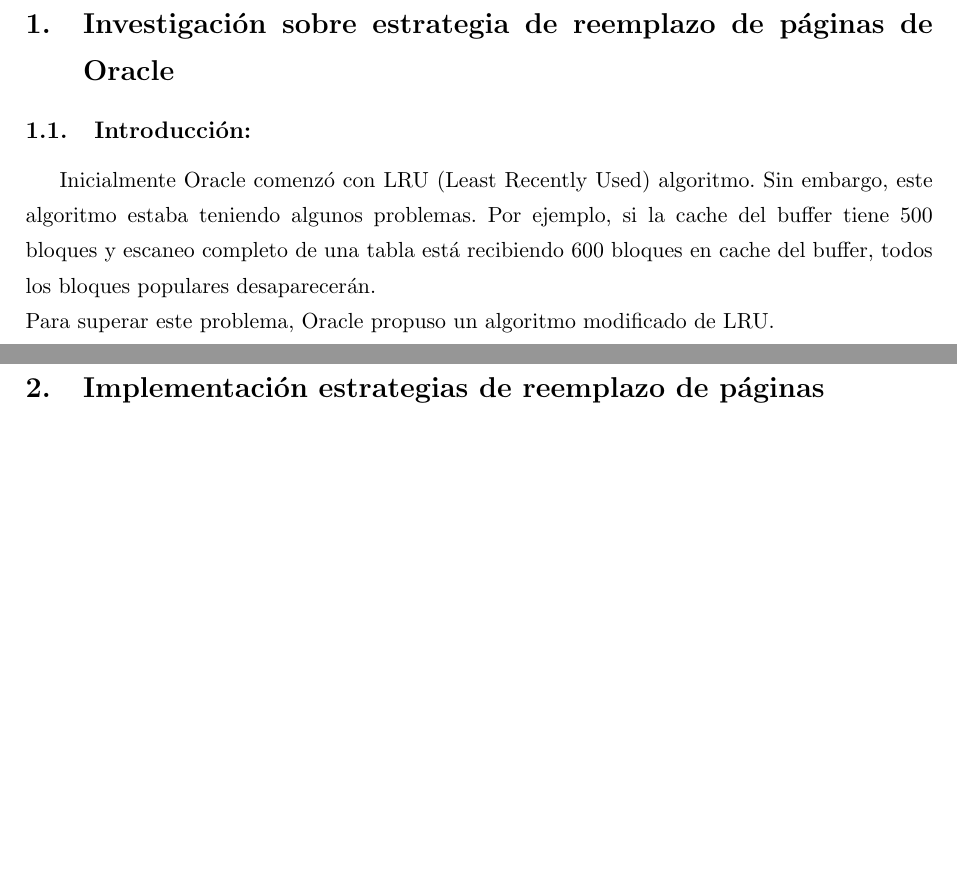
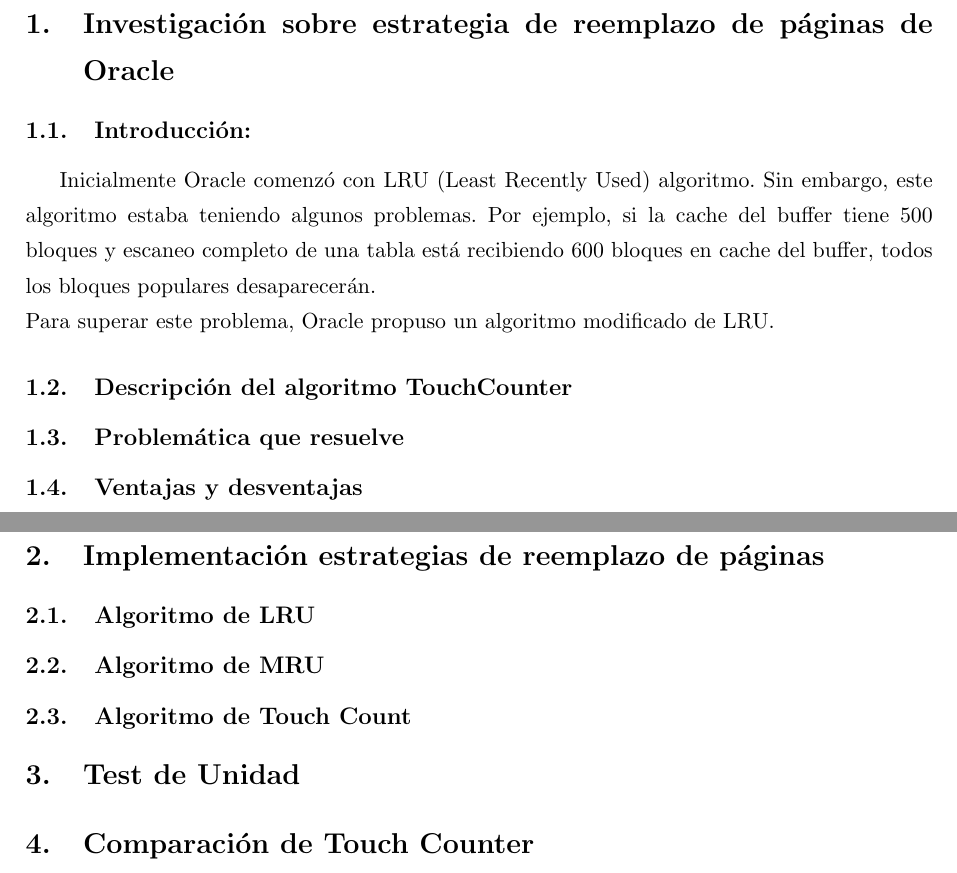
Before and after one commit to mtqp/bases-tps-fcen, a LaTeX document (informe/Informe.tex): two parts of pages 3 and 4 of 4, joined at a grey line, cut so that both start at the same text, the shorter picture padded with empty space. Compiled offline with pdfLaTeX.

Commit message:
Algunos títulos más para el Informe

```diff
--- a/informe/Informe.tex
+++ b/informe/Informe.tex
@@ -111,10 +111,24 @@
 Inicialmente Oracle comenz'o con LRU (Least Recently Used) algoritmo. Sin embargo, este algoritmo estaba teniendo algunos problemas. Por ejemplo, si la cache del buffer tiene 500 bloques y escaneo completo de una tabla est'a recibiendo 600 bloques en cache del buffer, todos los bloques populares desaparecer'an. \\
 Para superar este problema, Oracle propuso un algoritmo modificado de LRU.
 
+\subsection{Descripci\'on del algoritmo TouchCounter}
+
+\subsection{Problem\'atica que resuelve}
+
+\subsection{Ventajas y desventajas}
 
 \newpage
 \section{Implementaci'on estrategias de reemplazo de p'aginas}
 
+\subsection{Algoritmo de LRU}
+
+\subsection{Algoritmo de MRU}
+
+\subsection{Algoritmo de Touch Count}
+
+\section{Test de Unidad}
+
+\section{Comparaci\'on de Touch Counter}
 
 
 \end{document}
```
Also changed, not shown: informe/Informe.pdf.
